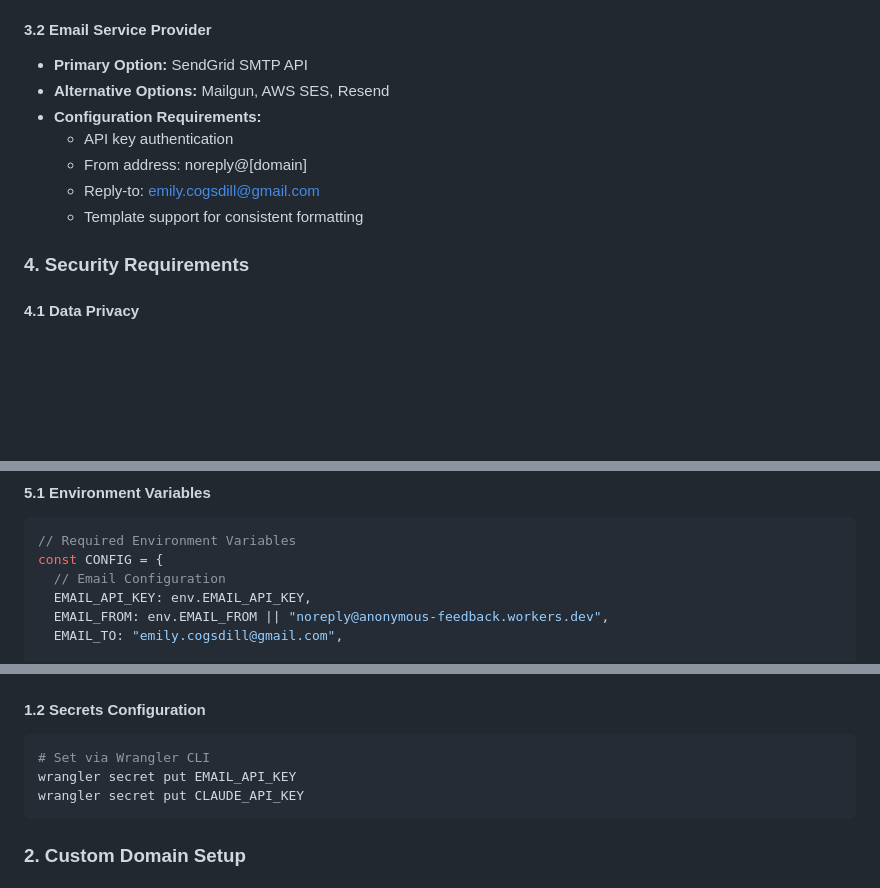
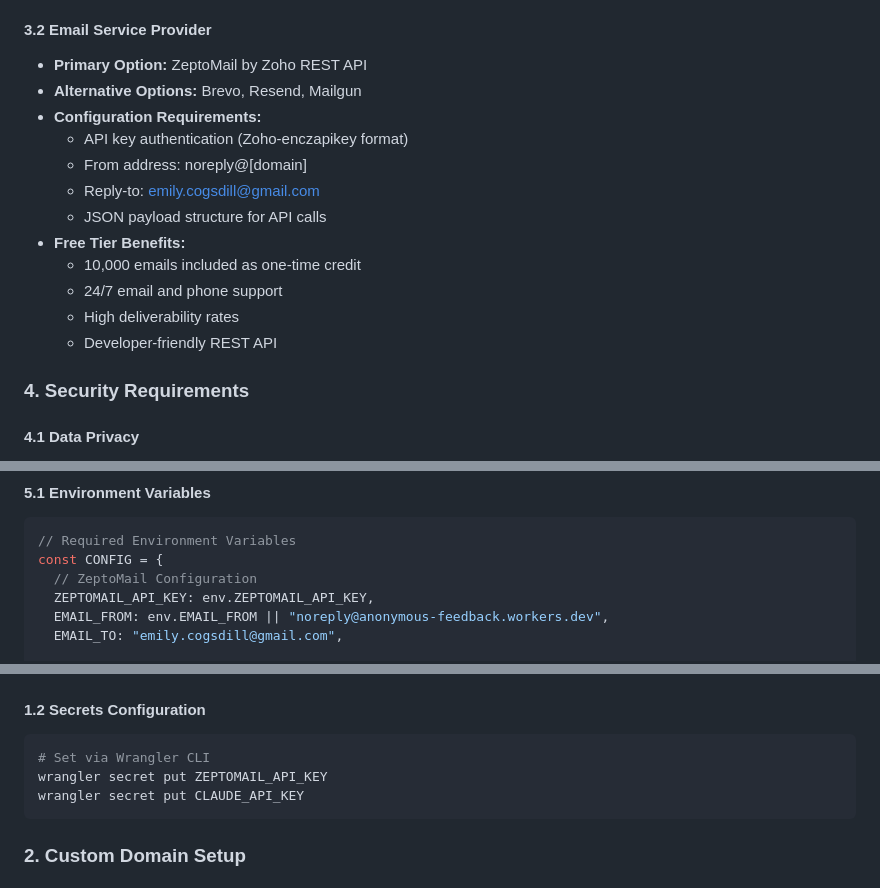
Before and after one commit to emily-flambe/anonymous-comment-box, a Markdown page: DESIGN.md, 3 parts joined by grey strips. GitHub-like rendering; blank space fills up the shorter version.

````diff
--- a/DESIGN.md
+++ b/DESIGN.md
@@ -177,13 +177,18 @@ GET /health (Optional)
 - **Error Handling:** Graceful degradation to pattern-based transformation
 
 #### 3.2 Email Service Provider
-- **Primary Option:** SendGrid SMTP API
-- **Alternative Options:** Mailgun, AWS SES, Resend
+- **Primary Option:** ZeptoMail by Zoho REST API
+- **Alternative Options:** Brevo, Resend, Mailgun
 - **Configuration Requirements:**
-  - API key authentication
+  - API key authentication (Zoho-enczapikey format)
   - From address: noreply@[domain]
   - Reply-to: emily.cogsdill@gmail.com
-  - Template support for consistent formatting
+  - JSON payload structure for API calls
+- **Free Tier Benefits:**
+  - 10,000 emails included as one-time credit
+  - 24/7 email and phone support
+  - High deliverability rates
+  - Developer-friendly REST API
 
 ### 4. Security Requirements
 
@@ -374,8 +444,8 @@ To stop receiving these emails, reply with "UNSUBSCRIBE"
 ```javascript
 // Required Environment Variables
 const CONFIG = {
-  // Email Configuration
-  EMAIL_API_KEY: env.EMAIL_API_KEY,
+  // ZeptoMail Configuration
+  ZEPTOMAIL_API_KEY: env.ZEPTOMAIL_API_KEY,
   EMAIL_FROM: env.EMAIL_FROM || "noreply@anonymous-feedback.workers.dev",
   EMAIL_TO: "emily.cogsdill@gmail.com",
 
@@ -442,7 +512,7 @@ BATCH_SIZE_LIMIT = "50"
 #### 1.2 Secrets Configuration
 ```bash
 # Set via Wrangler CLI
-wrangler secret put EMAIL_API_KEY
+wrangler secret put ZEPTOMAIL_API_KEY
 wrangler secret put CLAUDE_API_KEY
 ```
 
````
Also changed, not shown: other parts of DESIGN.md (+67 -2 lines).
